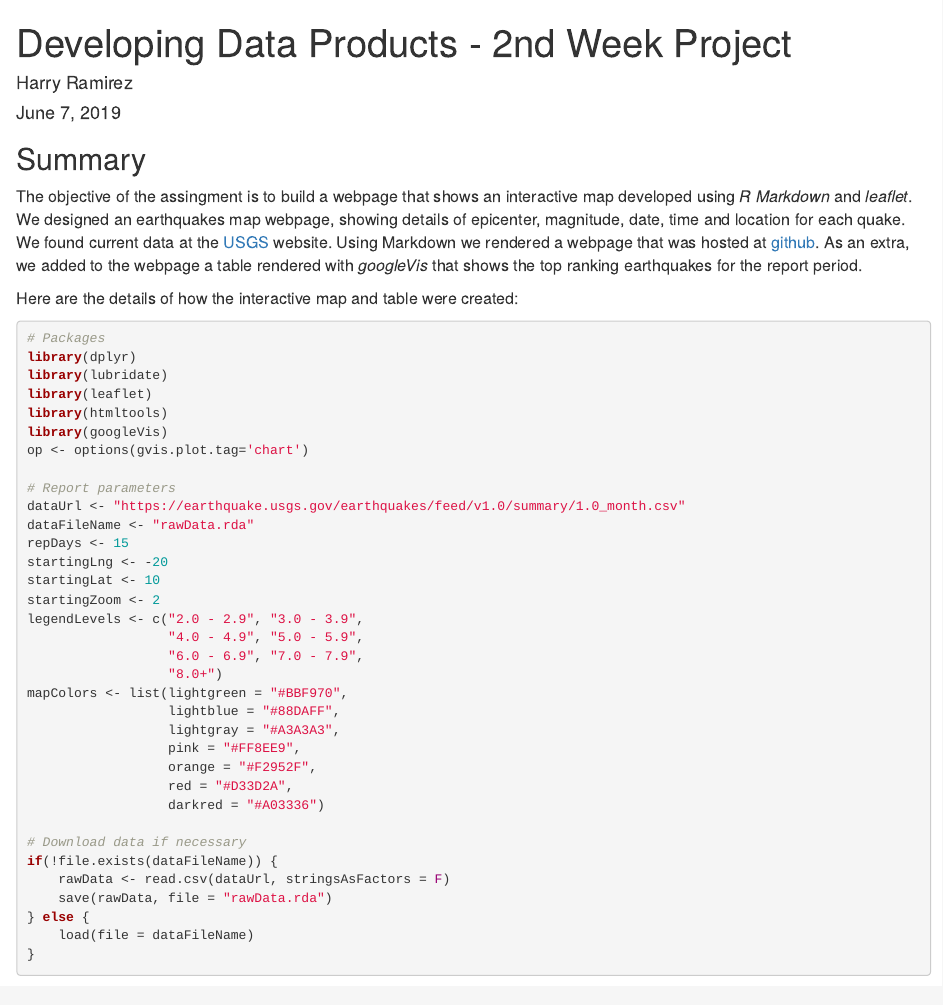
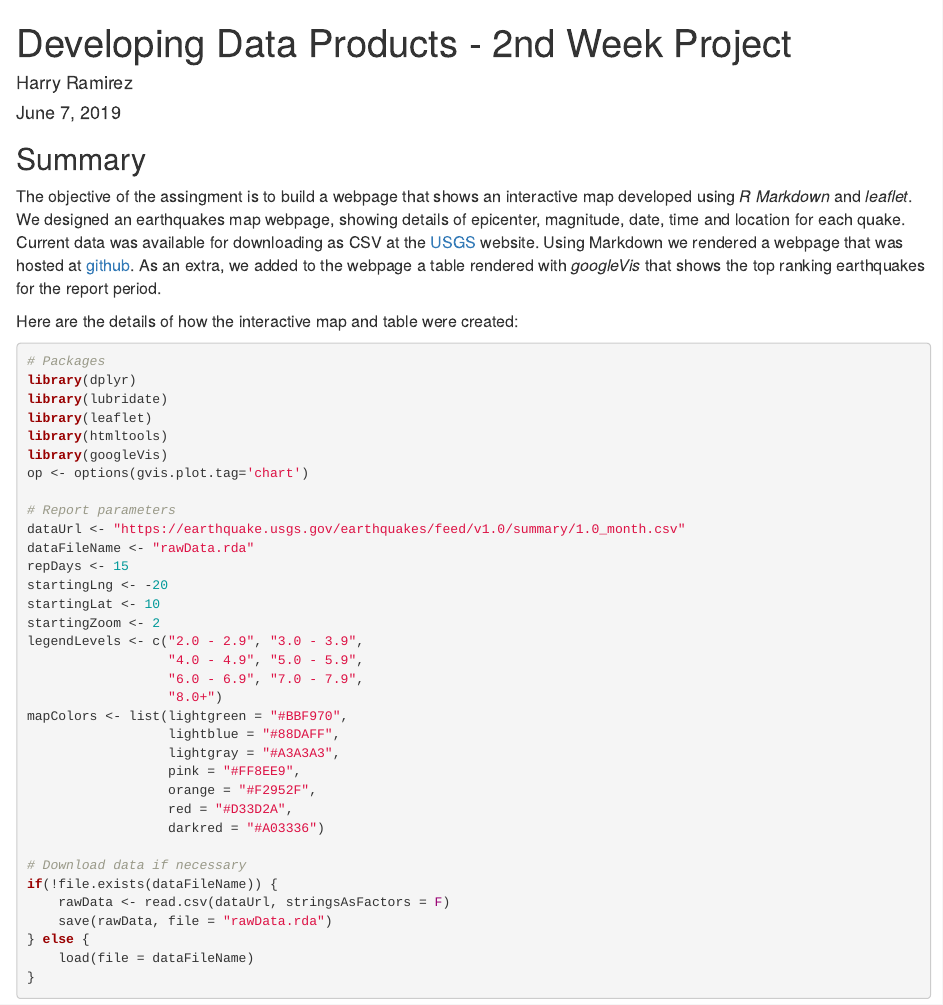
Before and after one commit to harryrampr/DDP_2ndWeekProject, an R Markdown document (earthquakes.Rmd): the page in a window 1100 px wide, from its top. Rendered offline with R 4.5, knitr and Pandoc, with nearby package versions; some code elsewhere in the file could not run offline.

Commit message:
8th commit

```diff
--- a/earthquakes.Rmd
+++ b/earthquakes.Rmd
@@ -11,7 +11,7 @@
 
 ## Summary
 
-<font size="3">The objective of the assingment is to build a webpage that shows an interactive map developed using *R Markdown* and *leaflet*. We designed an earthquakes map webpage, showing details of epicenter, magnitude, date, time and location for each quake. We found current data at the [USGS](https://earthquake.usgs.gov/earthquakes/feed/v1.0/csv.php) website. Using Markdown we rendered a webpage that was hosted at [github](https://harryrampr.github.io/DDP_2ndWeekProject/webpage.html). As an extra, we added to the webpage a table rendered with *googleVis* that shows the top ranking earthquakes for the report period.
+<font size="3">The objective of the assingment is to build a webpage that shows an interactive map developed using *R Markdown* and *leaflet*. We designed an earthquakes map webpage, showing details of epicenter, magnitude, date, time and location for each quake. Current data was available for downloading as CSV at the [USGS](https://earthquake.usgs.gov/earthquakes/feed/v1.0/csv.php) website. Using Markdown we rendered a webpage that was hosted at [github](https://harryrampr.github.io/DDP_2ndWeekProject/webpage.html). As an extra, we added to the webpage a table rendered with *googleVis* that shows the top ranking earthquakes for the report period.
 
 Here are the details of how the interactive map and table were created:
 </font>
```
Also changed, not shown: earthquakes.html.
